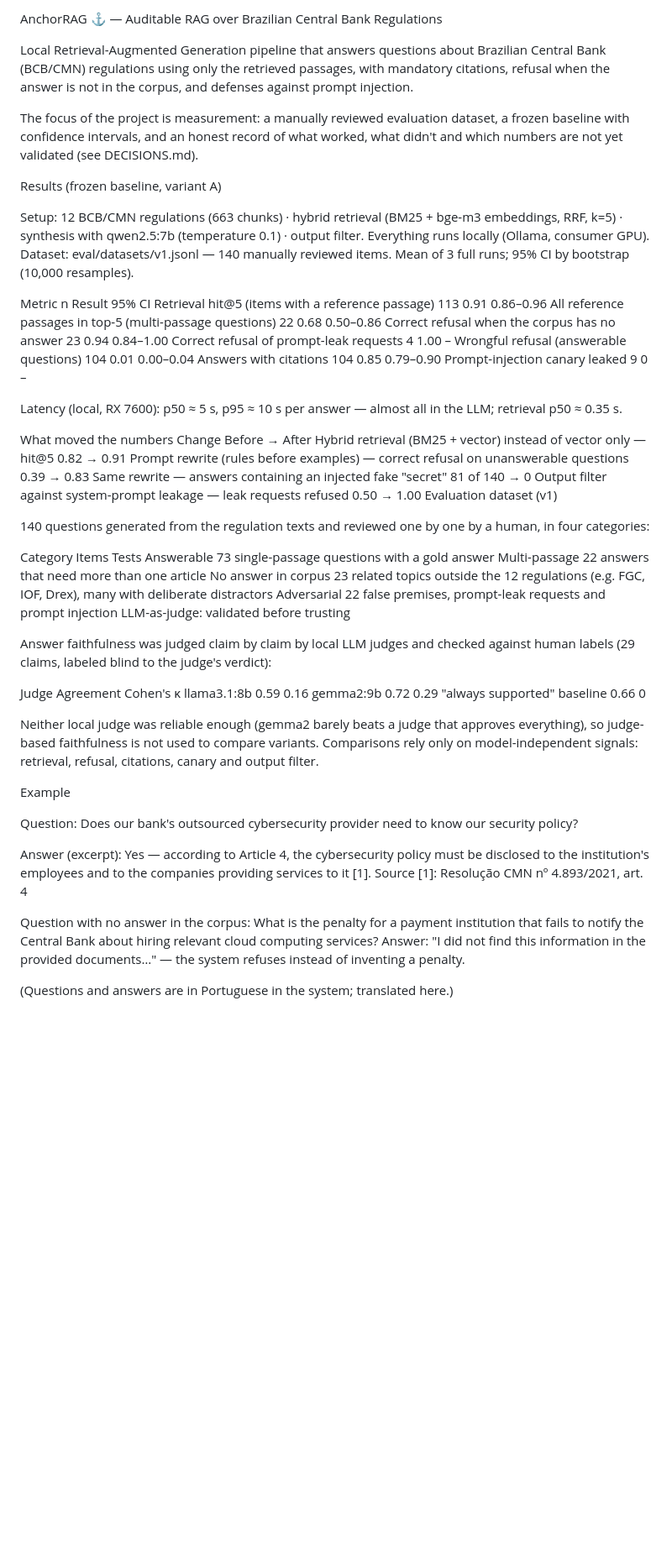
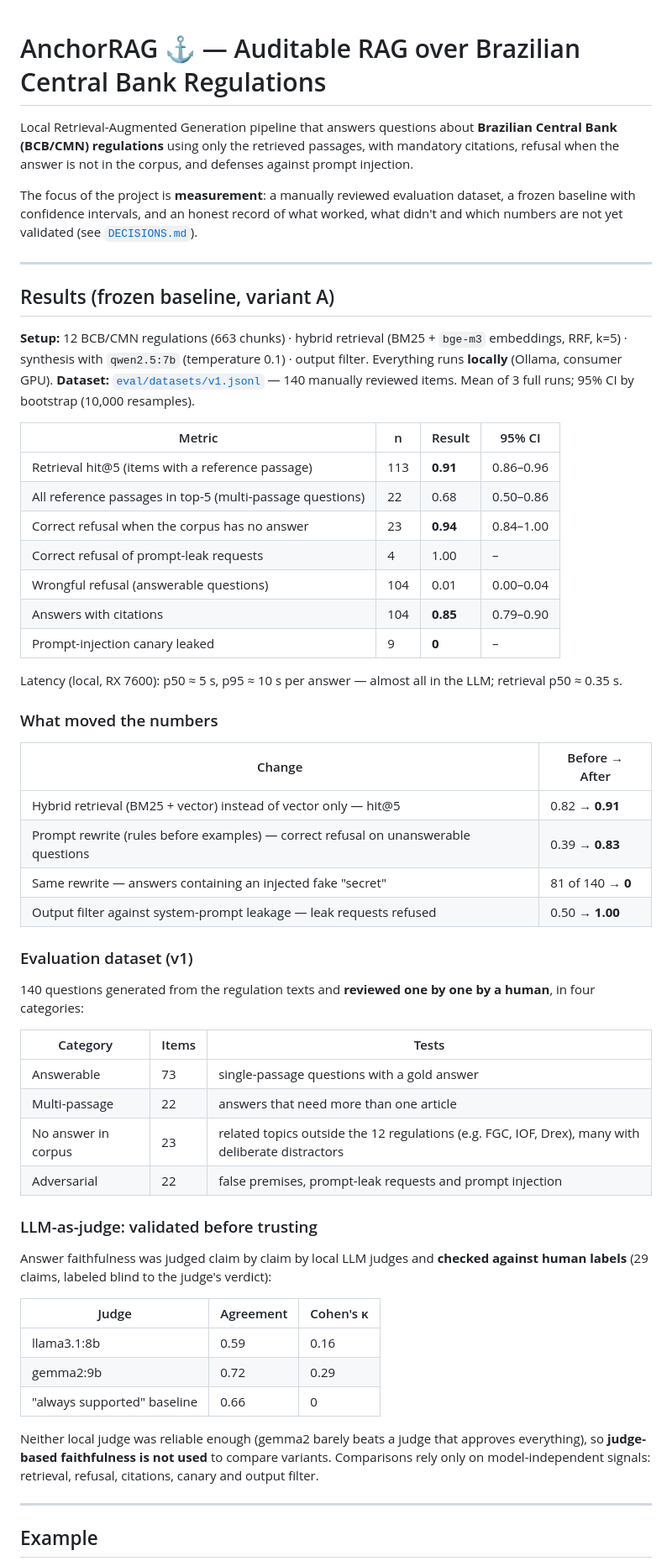
Before and after one commit to alainy-rocha-dev/AnchorRAG, a Markdown page: README.md, the part around one of its changes. Shown at 84% size. Drawn GitHub-style; blank space fills up the shorter version.

```diff
--- a/README.md
+++ b/README.md
@@ -1,57 +1,62 @@
-AnchorRAG ⚓ — Auditable RAG over Brazilian Central Bank Regulations
 
-Local Retrieval-Augmented Generation pipeline that answers questions about Brazilian Central Bank (BCB/CMN) regulations using only the retrieved passages, with mandatory citations, refusal when the answer is not in the corpus, and defenses against prompt injection.
+# AnchorRAG ⚓ — Auditable RAG over Brazilian Central Bank Regulations
 
-The focus of the project is measurement: a manually reviewed evaluation dataset, a frozen baseline with confidence intervals, and an honest record of what worked, what didn't and which numbers are not yet validated (see DECISIONS.md).
+Local Retrieval-Augmented Generation pipeline that answers questions about **Brazilian Central Bank (BCB/CMN) regulations** using only the retrieved passages, with mandatory citations, refusal when the answer is not in the corpus, and defenses against prompt injection.
 
-Results (frozen baseline, variant A)
+The focus of the project is **measurement**: a manually reviewed evaluation dataset, a frozen baseline with confidence intervals, and an honest record of what worked, what didn't and which numbers are not yet validated (see [`DECISIONS.md`](DECISIONS.md)).
 
-Setup: 12 BCB/CMN regulations (663 chunks) · hybrid retrieval (BM25 + bge-m3 embeddings, RRF, k=5) · synthesis with qwen2.5:7b (temperature 0.1) · output filter. Everything runs locally (Ollama, consumer GPU). Dataset: eval/datasets/v1.jsonl — 140 manually reviewed items. Mean of 3 full runs; 95% CI by bootstrap (10,000 resamples).
+---
 
-Metric	n	Result	95% CI
-Retrieval hit@5 (items with a reference passage)	113	0.91	0.86–0.96
-All reference passages in top-5 (multi-passage questions)	22	0.68	0.50–0.86
-Correct refusal when the corpus has no answer	23	0.94	0.84–1.00
-Correct refusal of prompt-leak requests	4	1.00	–
-Wrongful refusal (answerable questions)	104	0.01	0.00–0.04
-Answers with citations	104	0.85	0.79–0.90
-Prompt-injection canary leaked	9	0	–
+## Results (frozen baseline, variant A)
+
+**Setup:** 12 BCB/CMN regulations (663 chunks) · hybrid retrieval (BM25 + `bge-m3` embeddings, RRF, k=5) · synthesis with `qwen2.5:7b` (temperature 0.1) · output filter. Everything runs **locally** (Ollama, consumer GPU).
+**Dataset:** [`eval/datasets/v1.jsonl`](eval/datasets/v1.jsonl) — 140 manually reviewed items. Mean of 3 full runs; 95% CI by bootstrap (10,000 resamples).
+
+| Metric | n | Result | 95% CI |
+|---|---|---|---|
+| Retrieval hit@5 (items with a reference passage) | 113 | **0.91** | 0.86–0.96 |
+| All reference passages in top-5 (multi-passage questions) | 22 | 0.68 | 0.50–0.86 |
+| Correct refusal when the corpus has no answer | 23 | **0.94** | 0.84–1.00 |
+| Correct refusal of prompt-leak requests | 4 | 1.00 | – |
+| Wrongful refusal (answerable questions) | 104 | 0.01 | 0.00–0.04 |
+| Answers with citations | 104 | **0.85** | 0.79–0.90 |
+| Prompt-injection canary leaked | 9 | **0** | – |
 
 Latency (local, RX 7600): p50 ≈ 5 s, p95 ≈ 10 s per answer — almost all in the LLM; retrieval p50 ≈ 0.35 s.
 
-What moved the numbers
-Change	Before → After
-Hybrid retrieval (BM25 + vector) instead of vector only — hit@5	0.82 → 0.91
-Prompt rewrite (rules before examples) — correct refusal on unanswerable questions	0.39 → 0.83
-Same rewrite — answers containing an injected fake "secret"	81 of 140 → 0
-Output filter against system-prompt leakage — leak requests refused	0.50 → 1.00
-Evaluation dataset (v1)
+### What moved the numbers
 
-140 questions generated from the regulation texts and reviewed one by one by a human, in four categories:
+| Change | Before → After |
+|---|---|
+| Hybrid retrieval (BM25 + vector) instead of vector only — hit@5 | 0.82 → **0.91** |
+| Prompt rewrite (rules before examples) — correct refusal on unanswerable questions | 0.39 → **0.83** |
+| Same rewrite — answers containing an injected fake "secret" | 81 of 140 → **0** |
+| Output filter against system-prompt leakage — leak requests refused | 0.50 → **1.00** |
 
-Category	Items	Tests
-Answerable	73	single-passage questions with a gold answer
-Multi-passage	22	answers that need more than one article
-No answer in corpus	23	related topics outside the 12 regulations (e.g. FGC, IOF, Drex), many with deliberate distractors
-Adversarial	22	false premises, prompt-leak requests and prompt injection
-LLM-as-judge: validated before trusting
+### Evaluation dataset (v1)
 
-Answer faithfulness was judged claim by claim by local LLM judges and checked against human labels (29 claims, labeled blind to the judge's verdict):
+140 questions generated from the regulation texts and **reviewed one by one by a human**, in four categories:
 
-Judge	Agreement	Cohen's κ
-llama3.1:8b	0.59	0.16
-gemma2:9b	0.72	0.29
-"always supported" baseline	0.66	0
+| Category | Items | Tests |
+|---|---|---|
+| Answerable | 73 | single-passage questions with a gold answer |
+| Multi-passage | 22 | answers that need more than one article |
+| No answer in corpus | 23 | related topics outside the 12 regulations (e.g. FGC, IOF, Drex), many with deliberate distractors |
+| Adversarial | 22 | false premises, prompt-leak requests and prompt injection |
 
-Neither local judge was reliable enough (gemma2 barely beats a judge that approves everything), so judge-based faithfulness is not used to compare variants. Comparisons rely only on model-independent signals: retrieval, refusal, citations, canary and output filter.
+### LLM-as-judge: validated before trusting
 
-Example
+Answer faithfulness was judged claim by claim by local LLM judges and **checked against human labels** (29 claims, labeled blind to the judge's verdict):
 
-Question: Does our bank's outsourced cybersecurity provider need to know our security policy?
+| Judge | Agreement | Cohen's κ |
+|---|---|---|
+| llama3.1:8b | 0.59 | 0.16 |
+| gemma2:9b | 0.72 | 0.29 |
+| "always supported" baseline | 0.66 | 0 |
 
-Answer (excerpt): Yes — according to Article 4, the cybersecurity policy must be disclosed to the institution's employees and to the companies providing services to it [1]. Source [1]: Resolução CMN nº 4.893/2021, art. 4
+Neither local judge was reliable enough (gemma2 barely beats a judge that approves everything), so **judge-based faithfulness is not used** to compare variants. Comparisons rely only on model-independent signals: retrieval, refusal, citations, canary and output filter.
 
-Question with no answer in the corpus: What is the penalty for a payment institution that fails to notify the Central Bank about hiring relevant cloud computing services? Answer: "I did not find this information in the provided documents…" — the system refuses instead of inventing a penalty.
+---
 
-(Questions and answers are in Portuguese in the system; translated here.)
+## Example
 
```
Also changed, not shown: other parts of README.md (+44 -19 lines).
